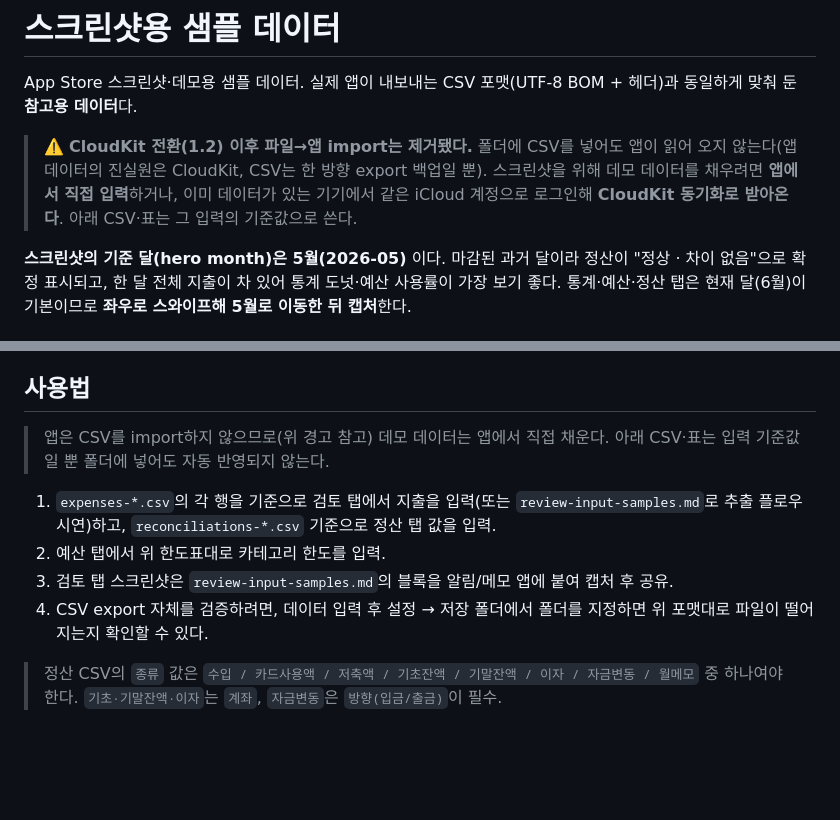
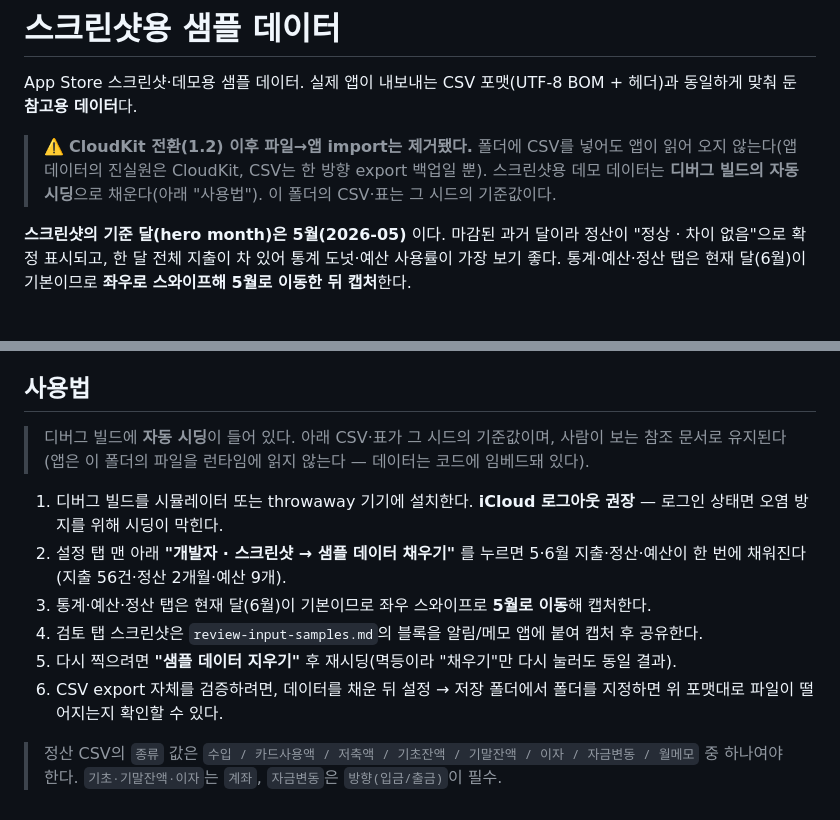
Before and after one commit to youngkyulabs/snap-ledger-ios, a Markdown page: internal/sample-data/README.md, 2 parts joined by grey strips. Drawn GitHub-style; blank space fills up the shorter version.

Commit message:
docs: 샘플 데이터 README — 디버그 자동 시딩 사용법으로 갱신
Co-Authored-By: Claude Opus 4.8 <noreply@anthropic.com>

```diff
--- a/internal/sample-data/README.md
+++ b/internal/sample-data/README.md
@@ -4,9 +4,9 @@ App Store 스크린샷·데모용 샘플 데이터. 실제 앱이 내보내는 C
 동일하게 맞춰 둔 **참고용 데이터**다.
 
 > ⚠️ **CloudKit 전환(1.2) 이후 파일→앱 import는 제거됐다.** 폴더에 CSV를 넣어도 앱이 읽어
-> 오지 않는다(앱 데이터의 진실원은 CloudKit, CSV는 한 방향 export 백업일 뿐). 스크린샷을 위해
-> 데모 데이터를 채우려면 **앱에서 직접 입력**하거나, 이미 데이터가 있는 기기에서 같은 iCloud
-> 계정으로 로그인해 **CloudKit 동기화로 받아온다**. 아래 CSV·표는 그 입력의 기준값으로 쓴다.
+> 오지 않는다(앱 데이터의 진실원은 CloudKit, CSV는 한 방향 export 백업일 뿐). 스크린샷용 데모
+> 데이터는 **디버그 빌드의 자동 시딩**으로 채운다(아래 "사용법"). 이 폴더의 CSV·표는 그 시드의
+> 기준값이다.
 
 **스크린샷의 기준 달(hero month)은 5월(2026-05)** 이다. 마감된 과거 달이라
 정산이 "정상 · 차이 없음"으로 확정 표시되고, 한 달 전체 지출이 차 있어
@@ -63,13 +63,18 @@ CSV로는 내보내지 않는다. 예산 탭 스크린샷을 위해 앱에서
 
 ## 사용법
 
-> 앱은 CSV를 import하지 않으므로(위 경고 참고) 데모 데이터는 앱에서 직접 채운다.
-> 아래 CSV·표는 입력 기준값일 뿐 폴더에 넣어도 자동 반영되지 않는다.
+> 디버그 빌드에 **자동 시딩**이 들어 있다. 아래 CSV·표가 그 시드의 기준값이며, 사람이 보는 참조
+> 문서로 유지된다(앱은 이 폴더의 파일을 런타임에 읽지 않는다 — 데이터는 코드에 임베드돼 있다).
 
-1. `expenses-*.csv`의 각 행을 기준으로 검토 탭에서 지출을 입력(또는 `review-input-samples.md`로 추출 플로우 시연)하고, `reconciliations-*.csv` 기준으로 정산 탭 값을 입력.
-2. 예산 탭에서 위 한도표대로 카테고리 한도를 입력.
-3. 검토 탭 스크린샷은 `review-input-samples.md`의 블록을 알림/메모 앱에 붙여 캡처 후 공유.
-4. CSV export 자체를 검증하려면, 데이터 입력 후 설정 → 저장 폴더에서 폴더를 지정하면 위 포맷대로 파일이 떨어지는지 확인할 수 있다.
+1. 디버그 빌드를 시뮬레이터 또는 throwaway 기기에 설치한다. **iCloud 로그아웃 권장** — 로그인
+   상태면 오염 방지를 위해 시딩이 막힌다.
+2. 설정 탭 맨 아래 **"개발자 · 스크린샷 → 샘플 데이터 채우기"** 를 누르면 5·6월 지출·정산·예산이
+   한 번에 채워진다(지출 56건·정산 2개월·예산 9개).
+3. 통계·예산·정산 탭은 현재 달(6월)이 기본이므로 좌우 스와이프로 **5월로 이동**해 캡처한다.
+4. 검토 탭 스크린샷은 `review-input-samples.md`의 블록을 알림/메모 앱에 붙여 캡처 후 공유한다.
+5. 다시 찍으려면 **"샘플 데이터 지우기"** 후 재시딩(멱등이라 "채우기"만 다시 눌러도 동일 결과).
+6. CSV export 자체를 검증하려면, 데이터를 채운 뒤 설정 → 저장 폴더에서 폴더를 지정하면 위 포맷대로
+   파일이 떨어지는지 확인할 수 있다.
 
 > 정산 CSV의 `종류` 값은 `수입 / 카드사용액 / 저축액 / 기초잔액 / 기말잔액 / 이자 / 자금변동 / 월메모` 중 하나여야 한다.
 > `기초·기말잔액·이자`는 `계좌`, `자금변동`은 `방향(입금/출금)`이 필수.
```
